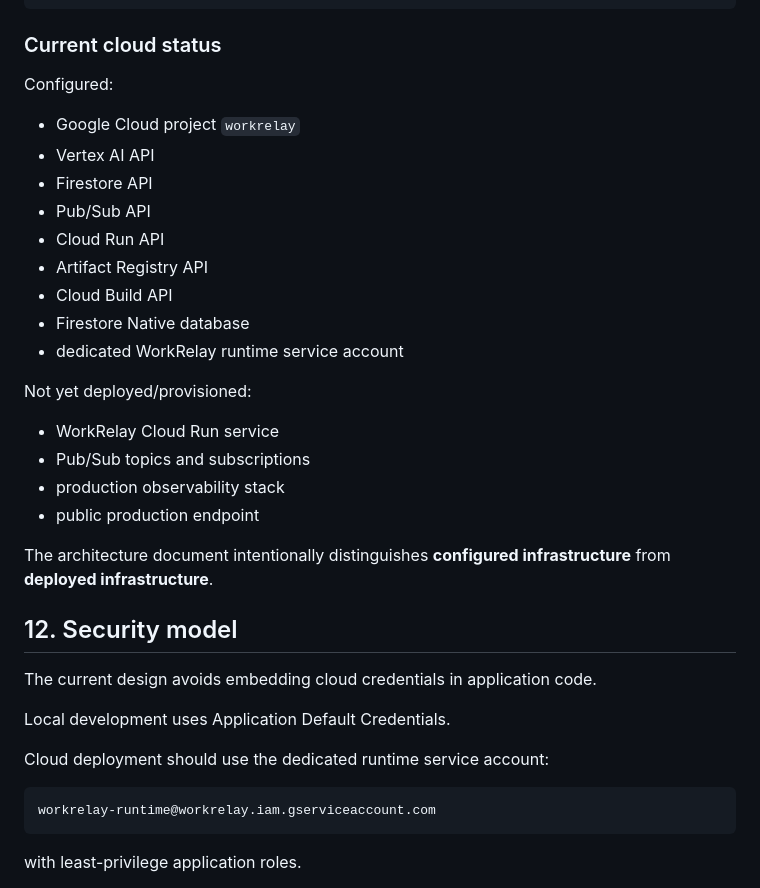
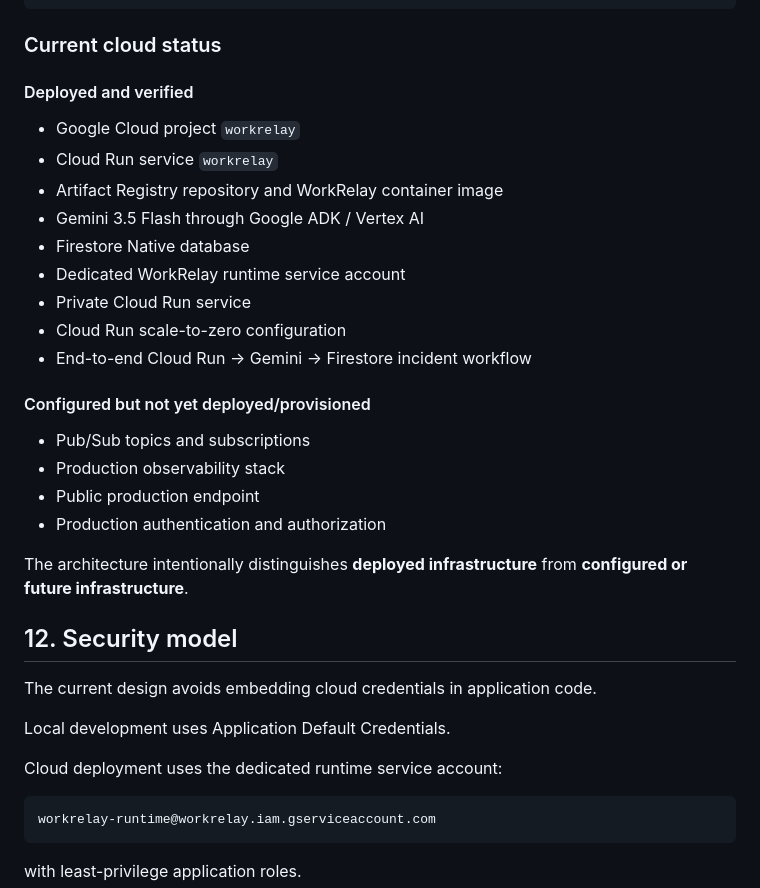
Before and after one commit to Yemmmyc/workrelay, a Markdown page: docs/ARCHITECTURE.md, the part around the change. Drawn GitHub-style.

````diff
--- a/docs/ARCHITECTURE.md
+++ b/docs/ARCHITECTURE.md
@@ -375,26 +375,26 @@ The intended cloud architecture is:
 
 ### Current cloud status
 
-Configured:
+#### Deployed and verified
 
 - Google Cloud project `workrelay`
-- Vertex AI API
-- Firestore API
-- Pub/Sub API
-- Cloud Run API
-- Artifact Registry API
-- Cloud Build API
+- Cloud Run service `workrelay`
+- Artifact Registry repository and WorkRelay container image
+- Gemini 3.5 Flash through Google ADK / Vertex AI
 - Firestore Native database
-- dedicated WorkRelay runtime service account
+- Dedicated WorkRelay runtime service account
+- Private Cloud Run service
+- Cloud Run scale-to-zero configuration
+- End-to-end Cloud Run → Gemini → Firestore incident workflow
 
-Not yet deployed/provisioned:
+#### Configured but not yet deployed/provisioned
 
-- WorkRelay Cloud Run service
 - Pub/Sub topics and subscriptions
-- production observability stack
-- public production endpoint
+- Production observability stack
+- Public production endpoint
+- Production authentication and authorization
 
-The architecture document intentionally distinguishes **configured infrastructure** from **deployed infrastructure**.
+The architecture intentionally distinguishes **deployed infrastructure** from **configured or future infrastructure**.
 
 ## 12. Security model
 
@@ -402,7 +402,7 @@ The current design avoids embedding cloud credentials in application code.
 
 Local development uses Application Default Credentials.
 
-Cloud deployment should use the dedicated runtime service account:
+Cloud deployment uses the dedicated runtime service account:
 
 ```text
 workrelay-runtime@workrelay.iam.gserviceaccount.com
````
Also changed, not shown: README.md (+21 -7 lines), docs/DEMO.md (+20 -26 lines).
